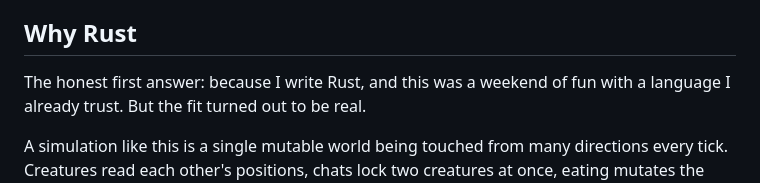
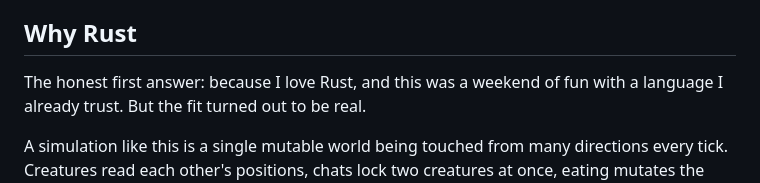
Before and after one commit to wuisabel-gif/Thronglets, a Markdown page: README.md, the part around the change. GitHub-like rendering.

```diff
--- a/README.md
+++ b/README.md
@@ -162,7 +162,7 @@ population, and behavior drifting with it. Nothing grander. Not yet.
 
 ## Why Rust
 
-The honest first answer: because I write Rust, and this was a weekend of
+The honest first answer: because I love Rust, and this was a weekend of
 fun with a language I already trust. But the fit turned out to be real.
 
 A simulation like this is a single mutable world being touched from many
```
